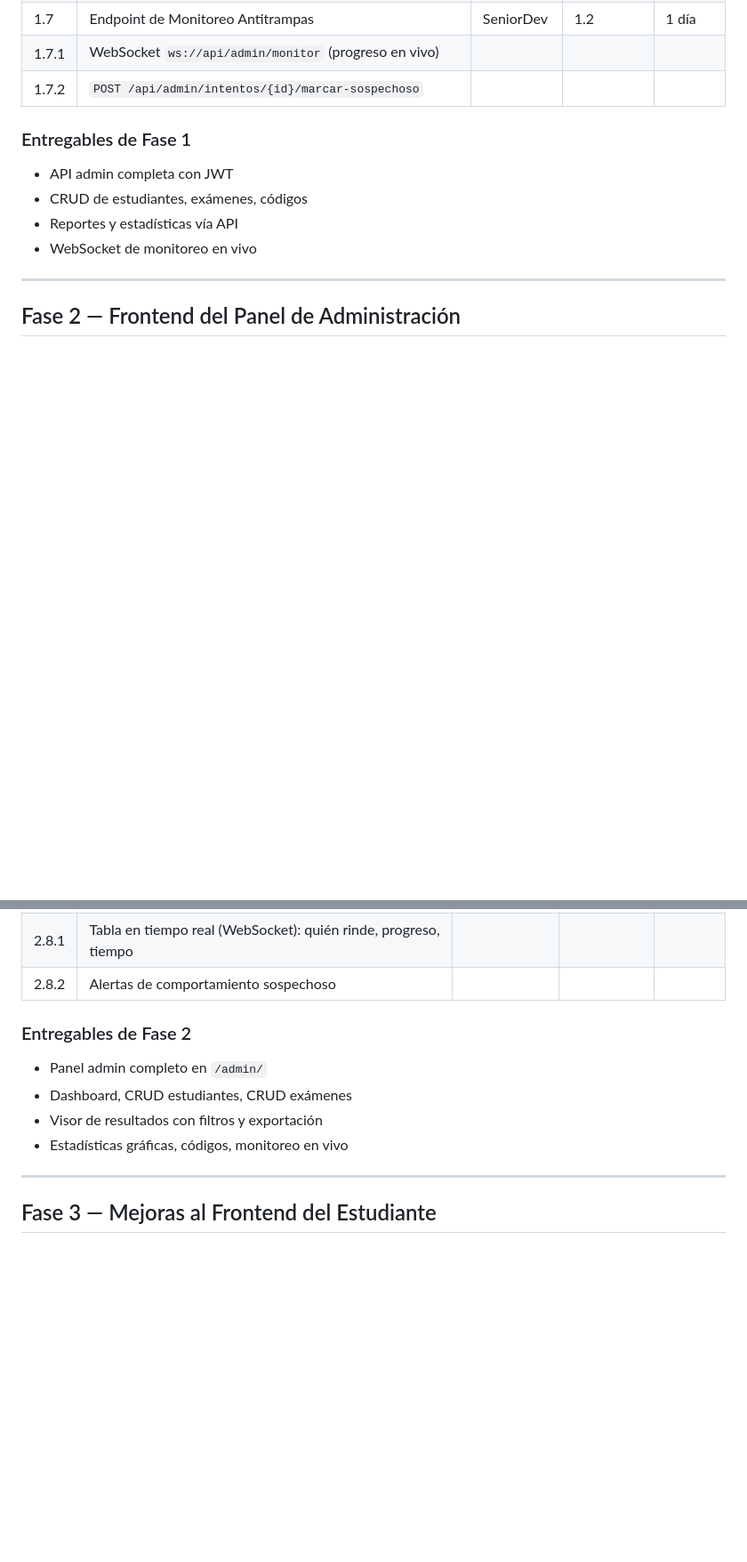
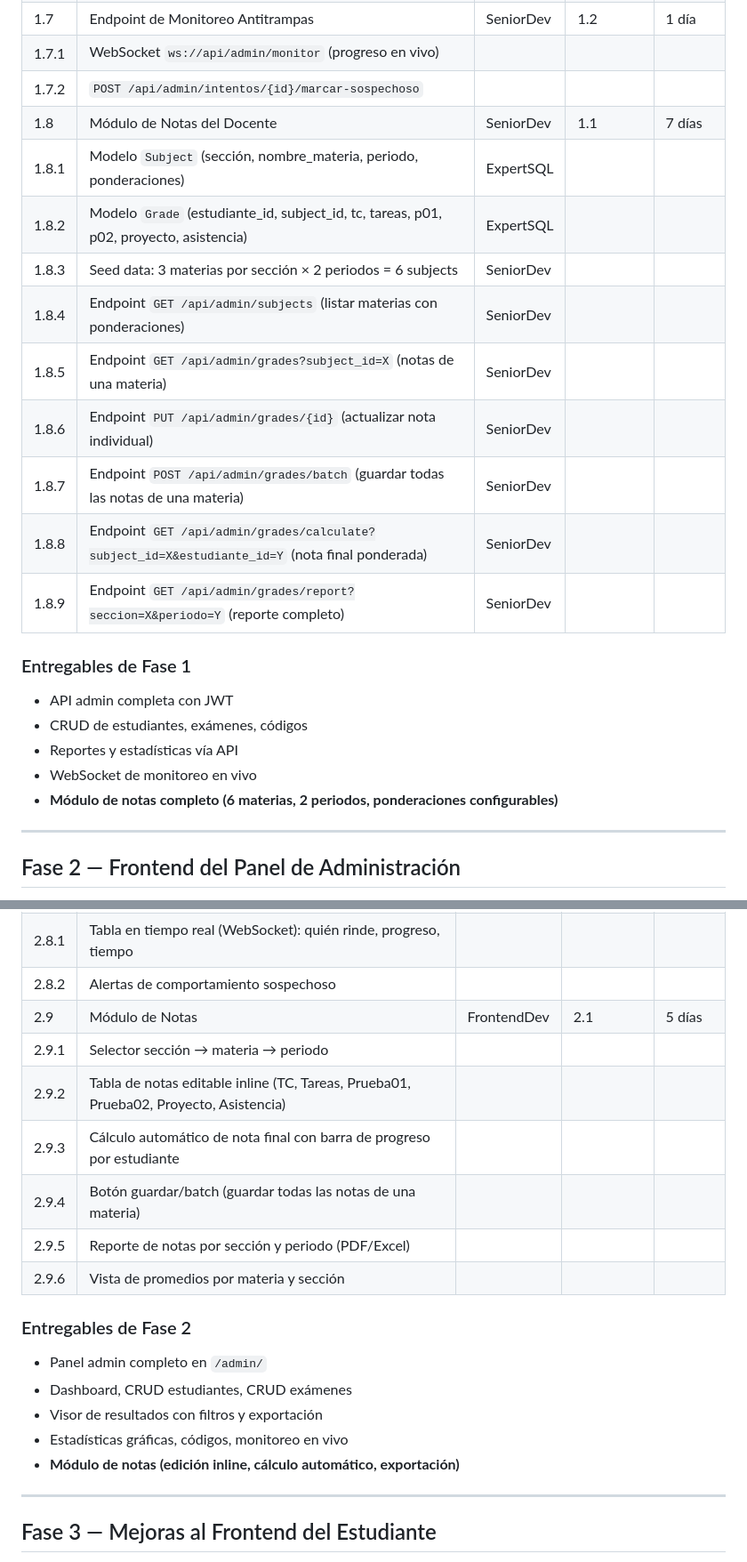
Before and after one commit to lcuper18/Examen_digital_simple, a Markdown page: plan.md, 2 parts joined by grey strips. Shown at 89% size. GitHub-like rendering; blank space fills up the shorter version.

```diff
--- a/plan.md
+++ b/plan.md
@@ -122,6 +122,16 @@ master (v2 estable)
 | 1.7 | Endpoint de Monitoreo Antitrampas | SeniorDev | 1.2 | 1 día |
 | 1.7.1 | WebSocket `ws://api/admin/monitor` (progreso en vivo) | | | |
 | 1.7.2 | `POST /api/admin/intentos/{id}/marcar-sospechoso` | | | |
+| 1.8 | Módulo de Notas del Docente | SeniorDev | 1.1 | 7 días |
+| 1.8.1 | Modelo `Subject` (sección, nombre_materia, periodo, ponderaciones) | ExpertSQL | | |
+| 1.8.2 | Modelo `Grade` (estudiante_id, subject_id, tc, tareas, p01, p02, proyecto, asistencia) | ExpertSQL | | |
+| 1.8.3 | Seed data: 3 materias por sección × 2 periodos = 6 subjects | SeniorDev | | |
+| 1.8.4 | Endpoint `GET /api/admin/subjects` (listar materias con ponderaciones) | SeniorDev | | |
+| 1.8.5 | Endpoint `GET /api/admin/grades?subject_id=X` (notas de una materia) | SeniorDev | | |
+| 1.8.6 | Endpoint `PUT /api/admin/grades/{id}` (actualizar nota individual) | SeniorDev | | |
+| 1.8.7 | Endpoint `POST /api/admin/grades/batch` (guardar todas las notas de una materia) | SeniorDev | | |
+| 1.8.8 | Endpoint `GET /api/admin/grades/calculate?subject_id=X&estudiante_id=Y` (nota final ponderada) | SeniorDev | | |
+| 1.8.9 | Endpoint `GET /api/admin/grades/report?seccion=X&periodo=Y` (reporte completo) | SeniorDev | | |
 
 ### Entregables de Fase 1
 
@@ -129,6 +139,7 @@ master (v2 estable)
 - CRUD de estudiantes, exámenes, códigos
 - Reportes y estadísticas vía API
 - WebSocket de monitoreo en vivo
+- **Módulo de notas completo (6 materias, 2 periodos, ponderaciones configurables)**
 
 ---
 
@@ -179,6 +190,13 @@ master (v2 estable)
 | 2.8 | Monitoreo en Vivo | FrontendDev | 2.1 | 2 días |
 | 2.8.1 | Tabla en tiempo real (WebSocket): quién rinde, progreso, tiempo | | | |
 | 2.8.2 | Alertas de comportamiento sospechoso | | | |
+| 2.9 | Módulo de Notas | FrontendDev | 2.1 | 5 días |
+| 2.9.1 | Selector sección → materia → periodo | | | |
+| 2.9.2 | Tabla de notas editable inline (TC, Tareas, Prueba01, Prueba02, Proyecto, Asistencia) | | | |
+| 2.9.3 | Cálculo automático de nota final con barra de progreso por estudiante | | | |
+| 2.9.4 | Botón guardar/batch (guardar todas las notas de una materia) | | | |
+| 2.9.5 | Reporte de notas por sección y periodo (PDF/Excel) | | | |
+| 2.9.6 | Vista de promedios por materia y sección | | | |
 
 ### Entregables de Fase 2
 
@@ -186,6 +204,7 @@ master (v2 estable)
 - Dashboard, CRUD estudiantes, CRUD exámenes
 - Visor de resultados con filtros y exportación
 - Estadísticas gráficas, códigos, monitoreo en vivo
+- **Módulo de notas (edición inline, cálculo automático, exportación)**
 
 ---
 
```
Also changed, not shown: other parts of plan.md (+64 -3 lines).
